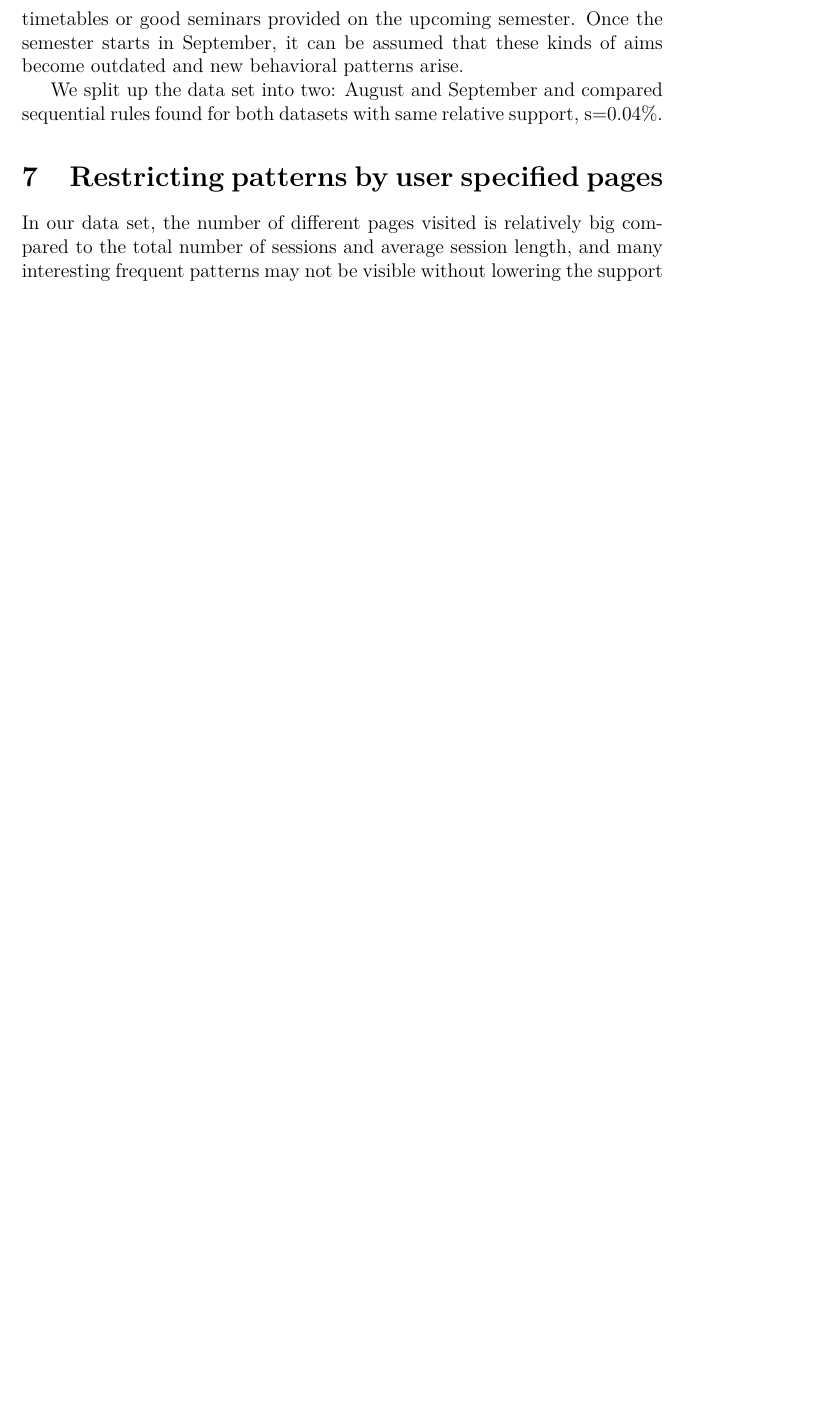
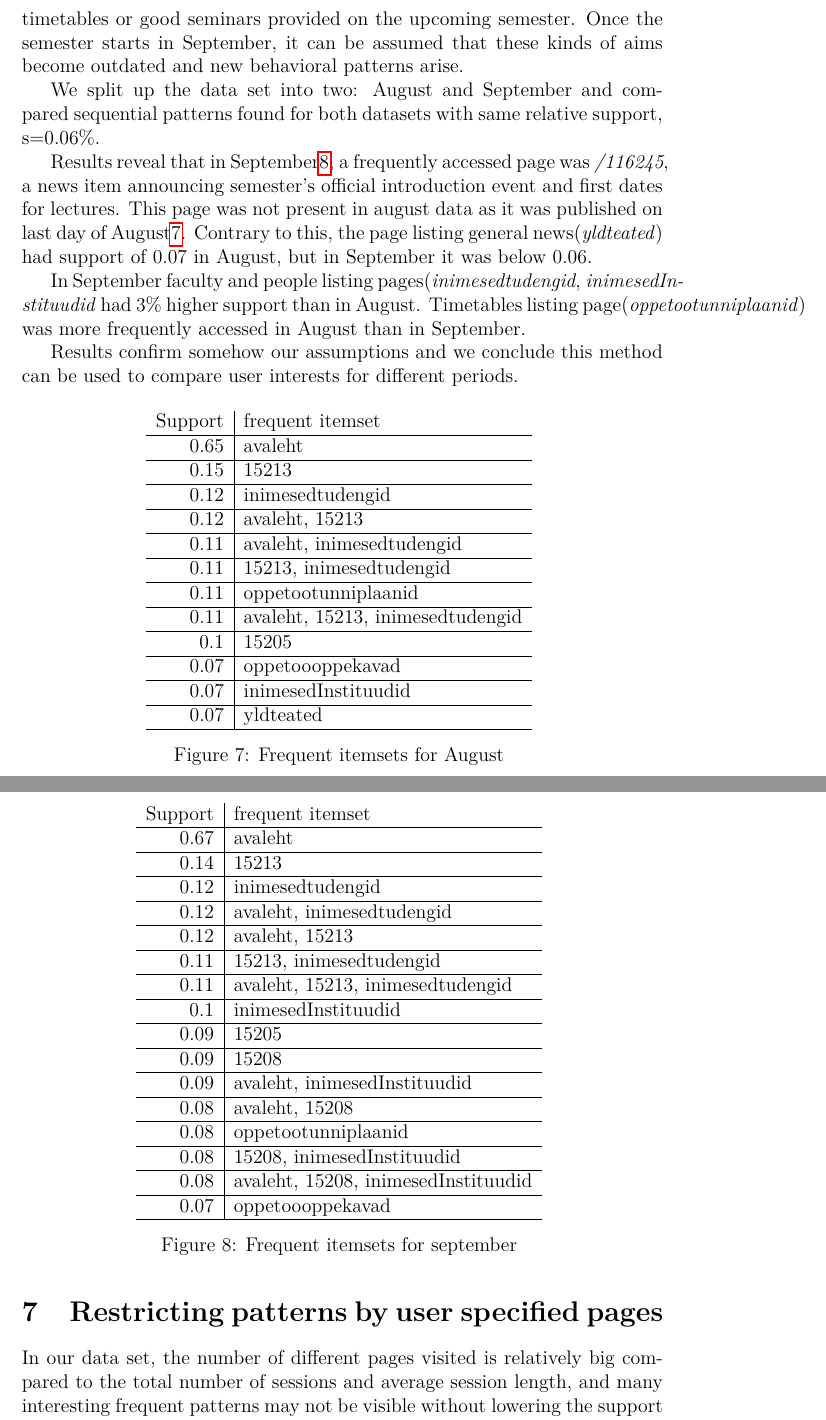
Before and after one commit to karl-potisepp/clickstream-analysis, a LaTeX paper (report.tex): part of page 11 of 12 before the commit and two parts of pages 11 and 12 of 13 after it, the two joined at a grey line, cut so that both start at the same text, the shorter picture padded with empty space. Compiled offline with pdfLaTeX.

Commit message:
getting better

```diff
--- a/report.tex
+++ b/report.tex
@@ -239,4 +250,57 @@ When we applied this algorithm to our dataset, we found almost the same frequent
 \section{Changes in patterns through time}
 Pattern mining can also give insight into how patterns change over time. When mining school website data, one can hypothesize how users' interest changes in time. We can presume, that since August is the pre-semester period and students might be looking for information about new professors, timetables or good seminars provided on the upcoming semester. Once the semester starts in September, it can be assumed that these kinds of aims become outdated and new behavioral patterns arise.
 
-We split up the data set into two: August and September and compared sequential rules found for both datasets with same relative support, s=$0.04\%$.
+We split up the data set into two: August and September and compared sequential patterns found for both datasets with same relative support, s=$0.06\%$.
+
+Results reveal that in September\ref{sep2}, a frequently accessed page was \emph{/116245}, a news item announcing semester's official introduction event and first dates for lectures. This page was not present in august data as it was published on last day of August\ref{aug2}. Contrary to this, the page listing general news(\emph{yldteated}) had support of $0.07$ in August, but in September it was below $0.06$.
+
+In September faculty and people listing pages(\emph{inimesedtudengid}, \emph{inimesedInstituudid}  had 3\% higher support than in August. Timetables listing page(\emph{oppetootunniplaanid})  was more frequently accessed in August than in September.
+
+Results confirm somehow our assumptions and we conclude this method can be used to compare user interests for different periods.
+
+
+\begin{figure}[H]
+  \centering
+\begin{tabular}{ r | l }
+Support & frequent itemset \\ \hline
+0.65 & avaleht \\ \hline
+0.15 & 15213 \\ \hline
+0.12 & inimesedtudengid \\ \hline
+0.12 & avaleht, 15213 \\ \hline
+0.11 & avaleht, inimesedtudengid \\ \hline
+0.11 & 15213, inimesedtudengid \\ \hline
+0.11 & oppetootunniplaanid \\ \hline
+0.11 & avaleht, 15213, inimesedtudengid \\ \hline
+0.1 & 15205 \\ \hline
+0.07 & oppetoooppekavad \\ \hline
+0.07 & inimesedInstituudid \\ \hline
+0.07 & yldteated \\ \hline
+\end{tabular}
+  \caption{Frequent itemsets for August }
+  \label{aug2}
+\end{figure}
+
+
+
+\begin{figure}[H]
+  \centering
+\begin{tabular}{ r | l }
+Support & frequent itemset \\ \hline
+0.67 & avaleht \\ \hline
+0.14 & 15213 \\ \hline
+0.12 & inimesedtudengid \\ \hline
+0.12 & avaleht, inimesedtudengid \\ \hline
+0.12 & avaleht, 15213 \\ \hline
+0.11 & 15213, inimesedtudengid \\ \hline
+0.11 & avaleht, 15213, inimesedtudengid \\ \hline
+0.1 & inimesedInstituudid \\ \hline
+0.09 & 15205 \\ \hline
+0.09 & 15208 \\ \hline
+0.09 & avaleht, inimesedInstituudid \\ \hline
+0.08 & avaleht, 15208 \\ \hline
+0.08 & oppetootunniplaanid \\ \hline
+0.08 & 15208, inimesedInstituudid \\ \hline
+0.08 & avaleht, 15208, inimesedInstituudid \\ \hline
+0.07 & oppetoooppekavad \\ \hline
+\end{tabular}
+  \caption{Frequent itemsets for september }
```
Also changed, not shown: report.tex (32 more changed lines).
